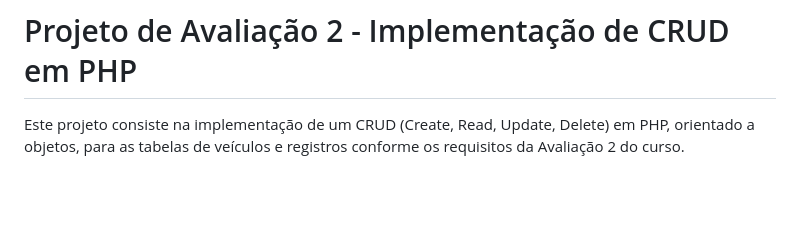
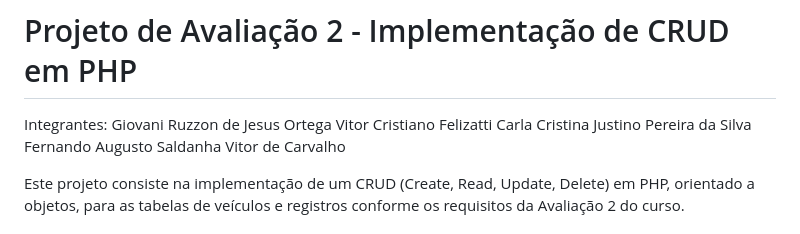
Before and after one commit to Vicrisfell/Projeto_CRUD_DSW2, a Markdown page: README.md, the part around the change. Rendered like a GitHub page; blank space fills up the shorter version.

Commit message:
Atualizar o README.md

```diff
--- a/README.md
+++ b/README.md
@@ -1,4 +1,11 @@
 # Projeto de Avaliação 2 - Implementação de CRUD em PHP
+
+Integrantes:
+Giovani Ruzzon de Jesus Ortega
+Vitor Cristiano Felizatti
+Carla Cristina Justino Pereira da Silva
+Fernando Augusto Saldanha
+Vitor de Carvalho
 
 Este projeto consiste na implementação de um CRUD (Create, Read, Update, Delete) em PHP, orientado a objetos, para as tabelas de veículos e registros conforme os requisitos da Avaliação 2 do curso.
 
```
